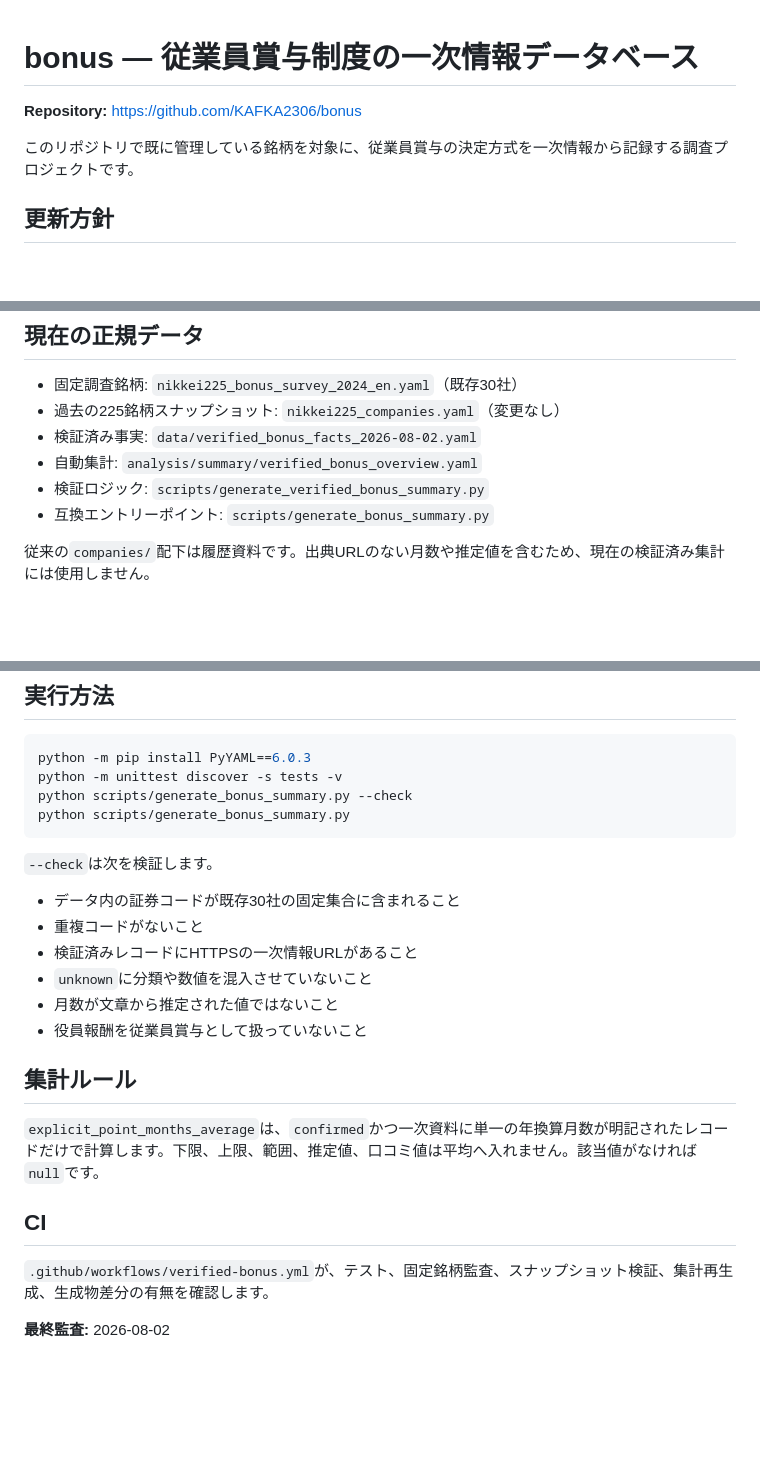
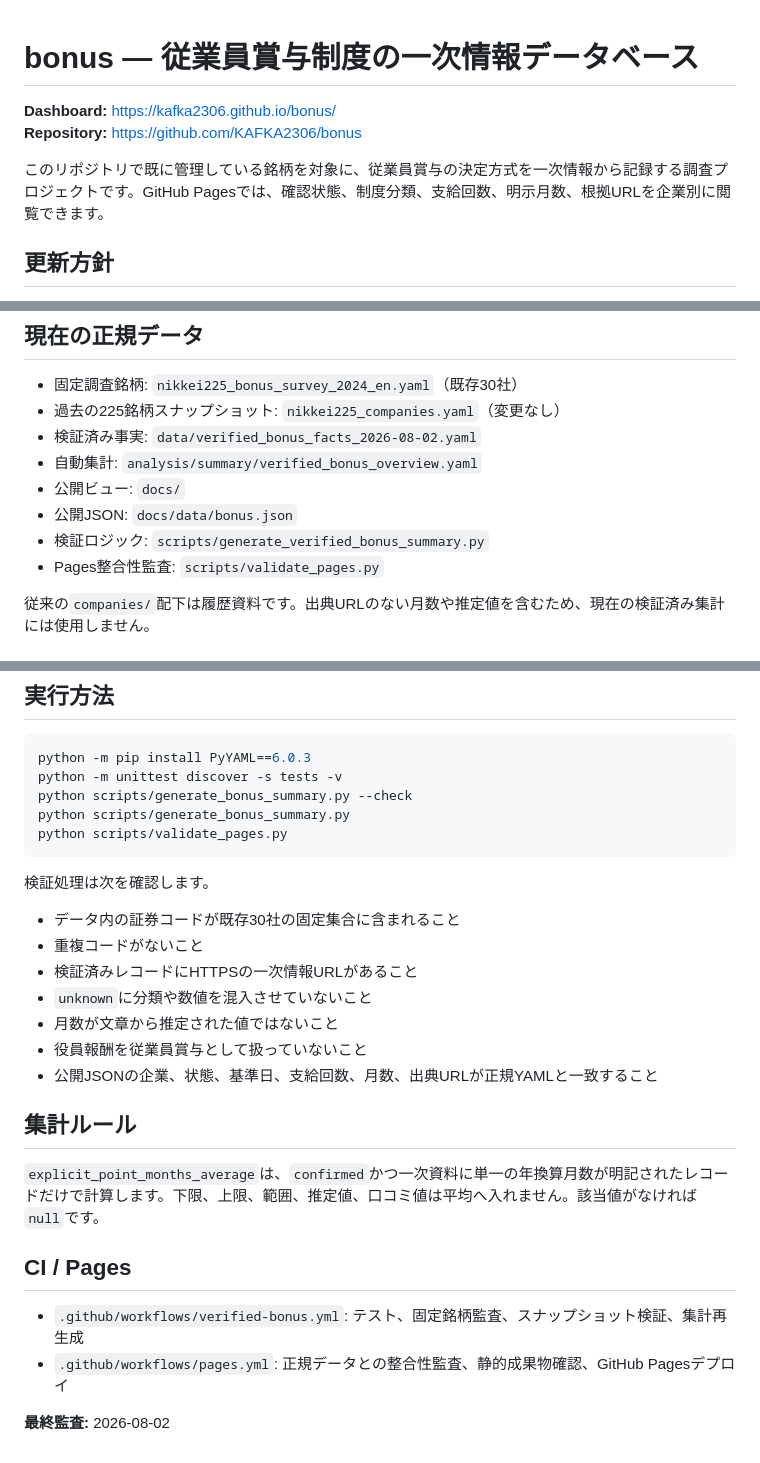
Before and after one commit to KAFKA2306/bonus, a Markdown page: README.md, 3 parts joined by grey strips. Drawn GitHub-style; blank space fills up the shorter version.

Commit message:
Document Pages dashboard

````diff
--- a/README.md
+++ b/README.md
@@ -1,8 +1,9 @@
 # bonus — 従業員賞与制度の一次情報データベース
 
+**Dashboard:** https://kafka2306.github.io/bonus/
 **Repository:** https://github.com/KAFKA2306/bonus
 
-このリポジトリで既に管理している銘柄を対象に、従業員賞与の決定方式を一次情報から記録する調査プロジェクトです。
+このリポジトリで既に管理している銘柄を対象に、従業員賞与の決定方式を一次情報から記録する調査プロジェクトです。GitHub Pagesでは、確認状態、制度分類、支給回数、明示月数、根拠URLを企業別に閲覧できます。
 
 ## 更新方針
 
@@ -19,8 +20,10 @@
 - 過去の225銘柄スナップショット: `nikkei225_companies.yaml`（変更なし）
 - 検証済み事実: `data/verified_bonus_facts_2026-08-02.yaml`
 - 自動集計: `analysis/summary/verified_bonus_overview.yaml`
+- 公開ビュー: `docs/`
+- 公開JSON: `docs/data/bonus.json`
 - 検証ロジック: `scripts/generate_verified_bonus_summary.py`
-- 互換エントリーポイント: `scripts/generate_bonus_summary.py`
+- Pages整合性監査: `scripts/validate_pages.py`
 
 従来の`companies/`配下は履歴資料です。出典URLのない月数や推定値を含むため、現在の検証済み集計には使用しません。
 
@@ -45,9 +48,10 @@ python -m pip install PyYAML==6.0.3
 python -m unittest discover -s tests -v
 python scripts/generate_bonus_summary.py --check
 python scripts/generate_bonus_summary.py
+python scripts/validate_pages.py
 ```
 
-`--check`は次を検証します。
+検証処理は次を確認します。
 
 - データ内の証券コードが既存30社の固定集合に含まれること
 - 重複コードがないこと
@@ -55,13 +59,15 @@ python scripts/generate_bonus_summary.py
 - `unknown`に分類や数値を混入させていないこと
 - 月数が文章から推定された値ではないこと
 - 役員報酬を従業員賞与として扱っていないこと
+- 公開JSONの企業、状態、基準日、支給回数、月数、出典URLが正規YAMLと一致すること
 
 ## 集計ルール
 
 `explicit_point_months_average`は、`confirmed`かつ一次資料に単一の年換算月数が明記されたレコードだけで計算します。下限、上限、範囲、推定値、口コミ値は平均へ入れません。該当値がなければ`null`です。
 
-## CI
+## CI / Pages
 
-`.github/workflows/verified-bonus.yml`が、テスト、固定銘柄監査、スナップショット検証、集計再生成、生成物差分の有無を確認します。
+- `.github/workflows/verified-bonus.yml`: テスト、固定銘柄監査、スナップショット検証、集計再生成
+- `.github/workflows/pages.yml`: 正規データとの整合性監査、静的成果物確認、GitHub Pagesデプロイ
 
 **最終監査:** 2026-08-02
````
